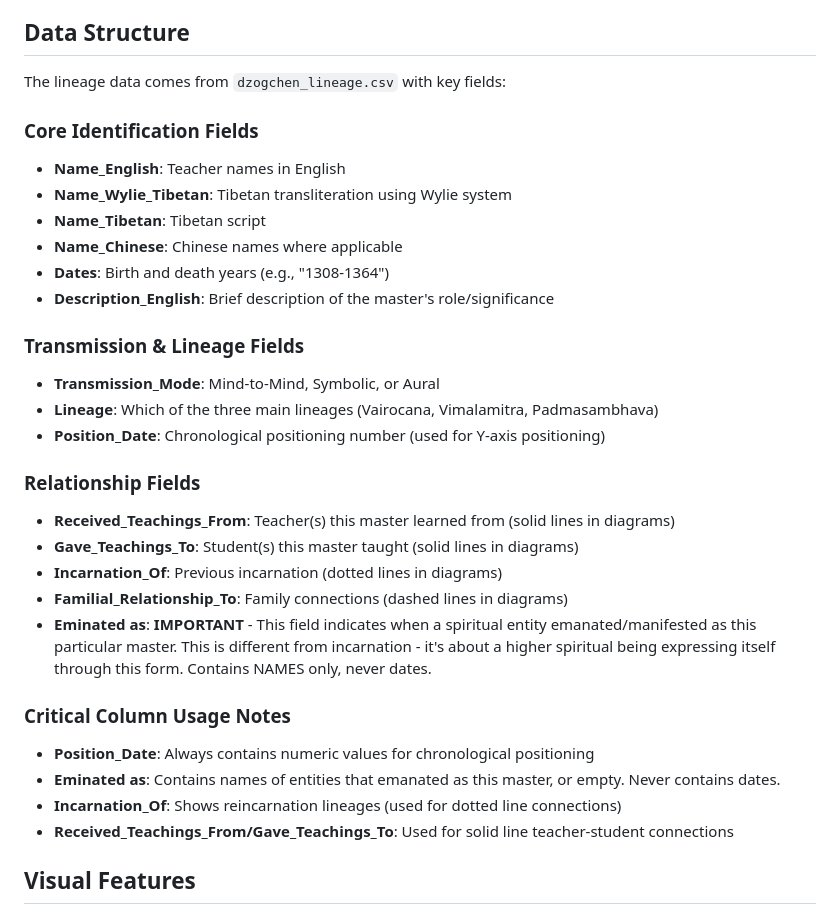
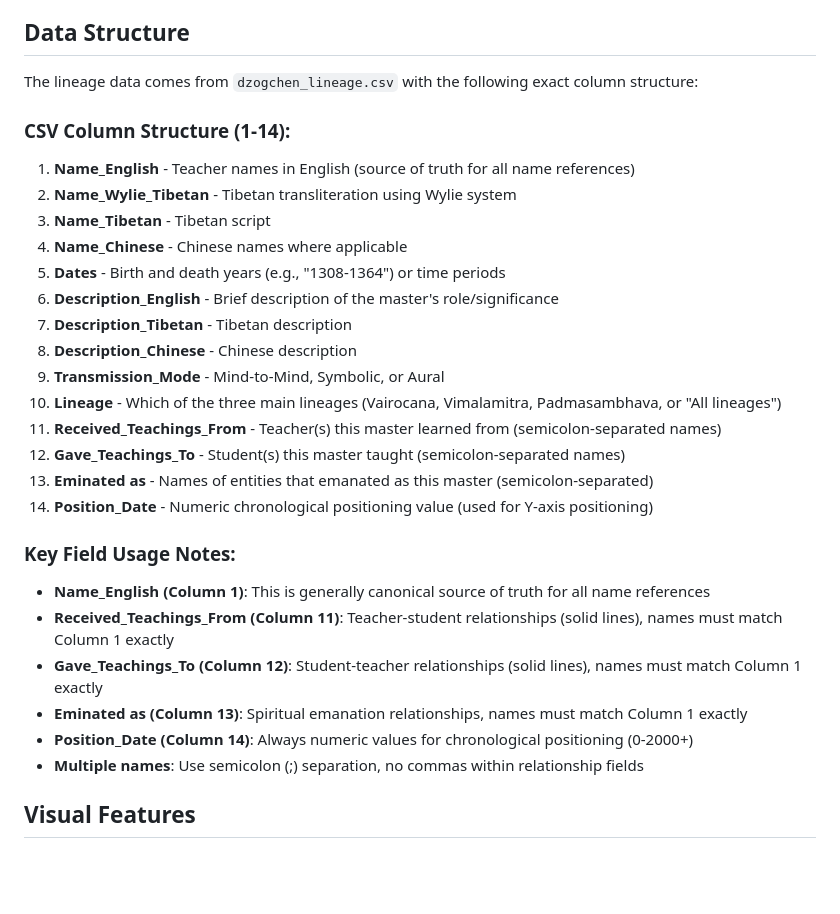
Before and after one commit to aftab-h/buddhist-lineage-tree-for-web, a Markdown page: CLAUDE.md, the part around the change. Drawn GitHub-style; blank space fills up the shorter version.

Commit message:
update claude about csv structures

```diff
--- a/CLAUDE.md
+++ b/CLAUDE.md
@@ -58,33 +58,31 @@ The visualization uses color coding to represent different types of dharma trans
 - **Collision Detection**: Prevents overlapping while maintaining hierarchical relationships
 
 ## Data Structure
-The lineage data comes from `dzogchen_lineage.csv` with key fields:
+The lineage data comes from `dzogchen_lineage.csv` with the following exact column structure:
 
-### Core Identification Fields
-- **Name_English**: Teacher names in English
-- **Name_Wylie_Tibetan**: Tibetan transliteration using Wylie system
-- **Name_Tibetan**: Tibetan script
-- **Name_Chinese**: Chinese names where applicable
-- **Dates**: Birth and death years (e.g., "1308-1364")
-- **Description_English**: Brief description of the master's role/significance
+### CSV Column Structure (1-14):
+1. **Name_English** - Teacher names in English (source of truth for all name references)
+2. **Name_Wylie_Tibetan** - Tibetan transliteration using Wylie system
+3. **Name_Tibetan** - Tibetan script
+4. **Name_Chinese** - Chinese names where applicable
+5. **Dates** - Birth and death years (e.g., "1308-1364") or time periods
+6. **Description_English** - Brief description of the master's role/significance
+7. **Description_Tibetan** - Tibetan description
+8. **Description_Chinese** - Chinese description
+9. **Transmission_Mode** - Mind-to-Mind, Symbolic, or Aural
+10. **Lineage** - Which of the three main lineages (Vairocana, Vimalamitra, Padmasambhava, or "All lineages")
+11. **Received_Teachings_From** - Teacher(s) this master learned from (semicolon-separated names)
+12. **Gave_Teachings_To** - Student(s) this master taught (semicolon-separated names)
+13. **Eminated as** - Names of entities that emanated as this master (semicolon-separated)
+14. **Position_Date** - Numeric chronological positioning value (used for Y-axis positioning)
 
-### Transmission & Lineage Fields
-- **Transmission_Mode**: Mind-to-Mind, Symbolic, or Aural
-- **Lineage**: Which of the three main lineages (Vairocana, Vimalamitra, Padmasambhava)
-- **Position_Date**: Chronological positioning number (used for Y-axis positioning)
-
-### Relationship Fields
-- **Received_Teachings_From**: Teacher(s) this master learned from (solid lines in diagrams)
-- **Gave_Teachings_To**: Student(s) this master taught (solid lines in diagrams)
-- **Incarnation_Of**: Previous incarnation (dotted lines in diagrams)
-- **Familial_Relationship_To**: Family connections (dashed lines in diagrams)
-- **Eminated as**: **IMPORTANT** - This field indicates when a spiritual entity emanated/manifested as this particular master. This is different from incarnation - it's about a higher spiritual being expressing itself through this form. Contains NAMES only, never dates.
-
-### Critical Column Usage Notes
-- **Position_Date**: Always contains numeric values for chronological positioning
-- **Eminated as**: Contains names of entities that emanated as this master, or empty. Never contains dates.
-- **Incarnation_Of**: Shows reincarnation lineages (used for dotted line connections)
-- **Received_Teachings_From/Gave_Teachings_To**: Used for solid line teacher-student connections
+### Key Field Usage Notes:
+- **Name_English (Column 1)**: This is generally canonical source of truth for all name references
+- **Received_Teachings_From (Column 11)**: Teacher-student relationships (solid lines), names must match Column 1 exactly
+- **Gave_Teachings_To (Column 12)**: Student-teacher relationships (solid lines), names must match Column 1 exactly
+- **Eminated as (Column 13)**: Spiritual emanation relationships, names must match Column 1 exactly
+- **Position_Date (Column 14)**: Always numeric values for chronological positioning (0-2000+)
+- **Multiple names**: Use semicolon (;) separation, no commas within relationship fields
 
 ## Visual Features
 - **Interactive Tooltips**: Hover over nodes for detailed teacher information
```
